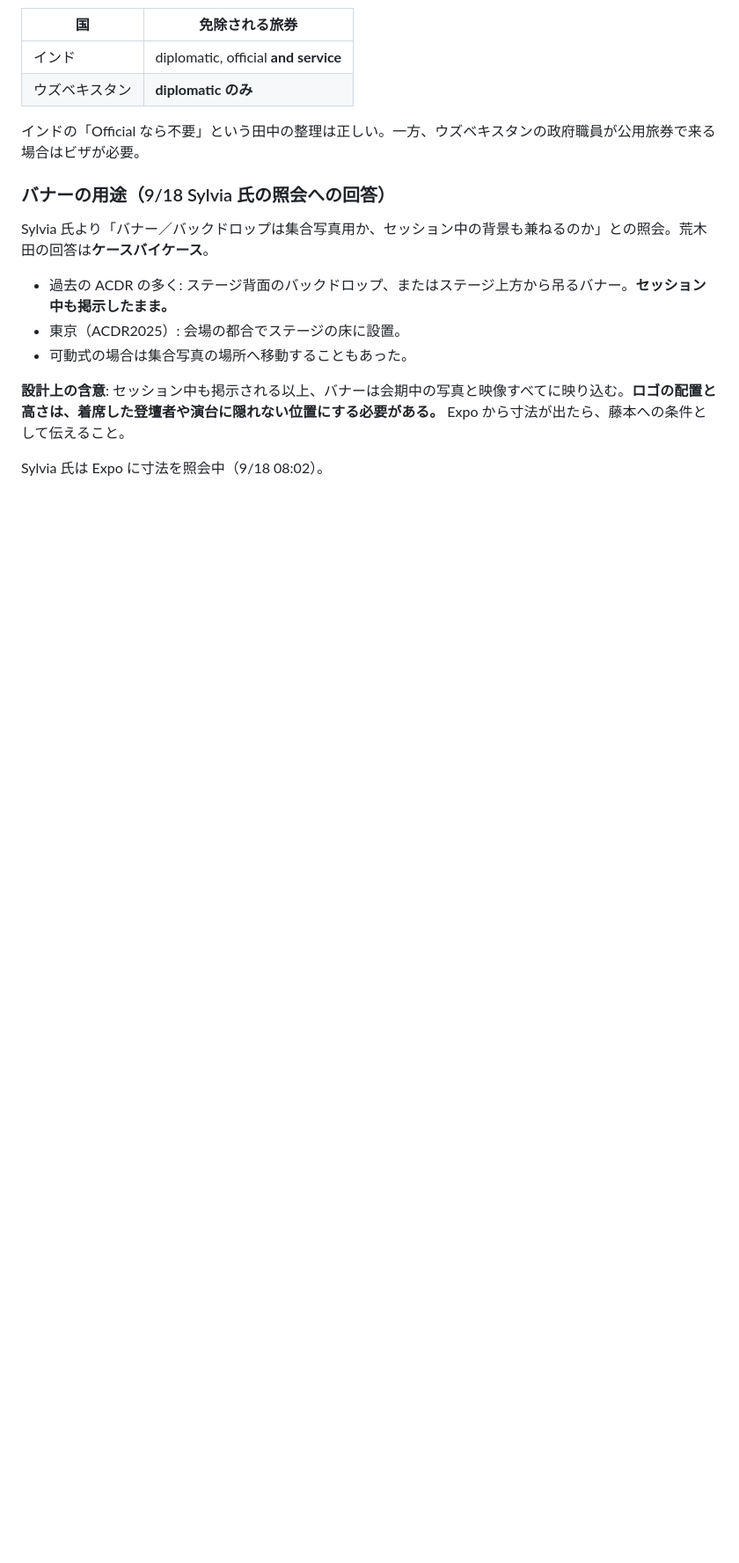
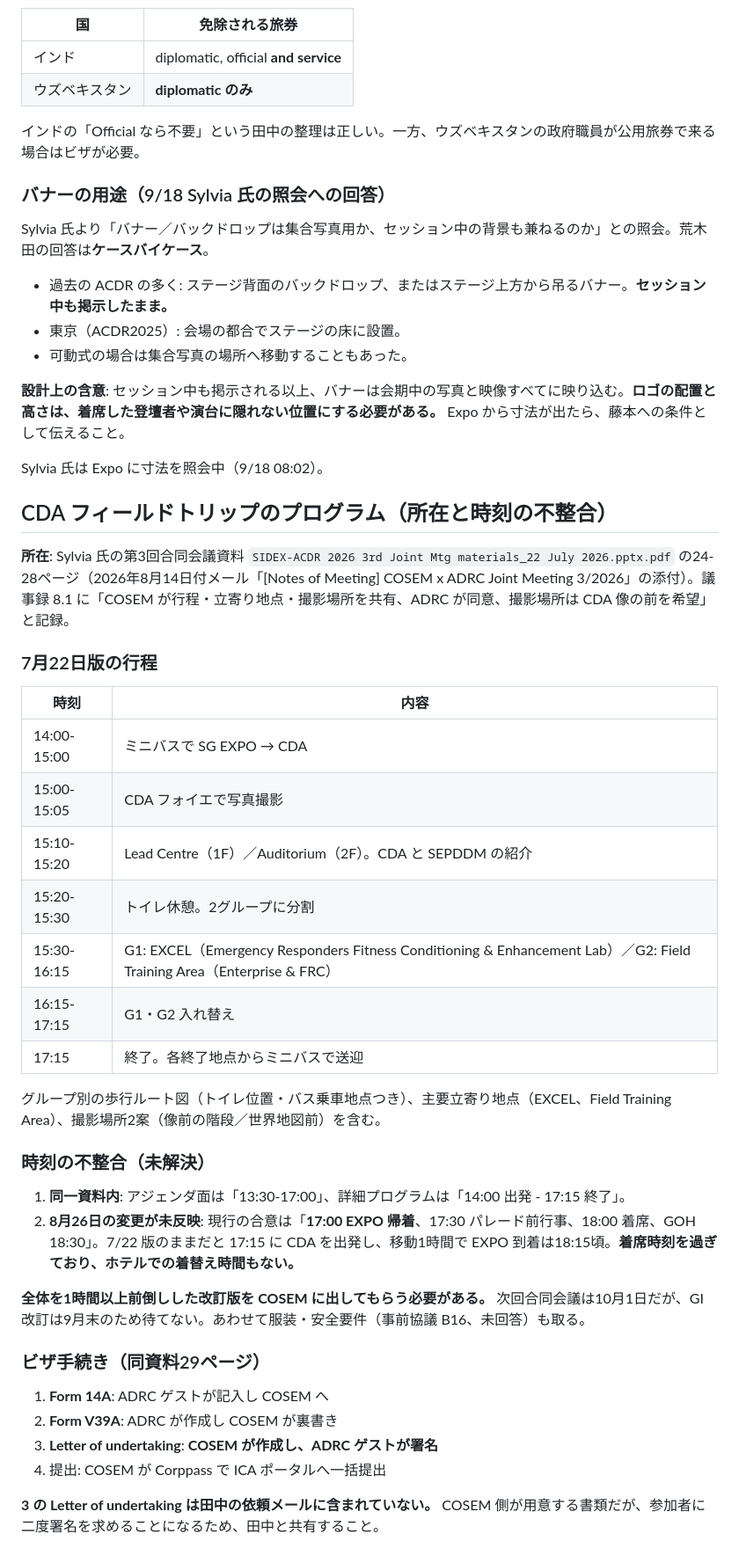
Before and after one commit to kochobi-max/whatsmap, a Markdown page: reports/acdr2026_staff_deployment/参加資格マトリクス_Guest_Eligibility_Matrix_3July.md, the part around the change. Shown at 88% size. Drawn GitHub-style; blank space fills up the shorter version.

Commit message:
Record the CDA field trip programme and its timing conflict
The programme does exist - in Sylvia's Joint Meeting 3 slides of 22 July,
pages 24-28 - with the run of show, per-group walking routes and photo-op
options. Record where it lives so it is not looked for again.

Its timings no longer work. The deck disagrees with itself (13:30-17:00 on
the agenda page versus 14:00-17:15 in the detail), and neither reflects the
26 August change requiring everyone back at Expo by 17:00 for the parade.
Ending at CDA at 17:15 puts arrival at Expo after the seating time.

Also record the letter of undertaking in COSEM's visa procedure, which is
missing from the document request Tanaka drafted.

Co-Authored-By: Claude Opus 5 <noreply@anthropic.com>
Claude-Session: https://claude.ai/code/session_01BHBsW6jxyH2X7L51FtZqxc

```diff
--- a/reports/acdr2026_staff_deployment/参加資格マトリクス_Guest_Eligibility_Matrix_3July.md
+++ b/reports/acdr2026_staff_deployment/参加資格マトリクス_Guest_Eligibility_Matrix_3July.md
@@ -563,3 +563,37 @@ Sylvia 氏より「バナー／バックドロップは集合写真用か、セ
 **設計上の含意**: セッション中も掲示される以上、バナーは会期中の写真と映像すべてに映り込む。**ロゴの配置と高さは、着席した登壇者や演台に隠れない位置にする必要がある。** Expo から寸法が出たら、藤本への条件として伝えること。
 
 Sylvia 氏は Expo に寸法を照会中（9/18 08:02）。
+
+## CDA フィールドトリップのプログラム（所在と時刻の不整合）
+
+**所在**: Sylvia 氏の第3回合同会議資料 `SIDEX-ACDR 2026 3rd Joint Mtg materials_22 July 2026.pptx.pdf` の24-28ページ（2026年8月14日付メール「[Notes of Meeting] COSEM x ADRC Joint Meeting 3/2026」の添付）。議事録 8.1 に「COSEM が行程・立寄り地点・撮影場所を共有、ADRC が同意、撮影場所は CDA 像の前を希望」と記録。
+
+### 7月22日版の行程
+
+| 時刻 | 内容 |
+|---|---|
+| 14:00-15:00 | ミニバスで SG EXPO → CDA |
+| 15:00-15:05 | CDA フォイエで写真撮影 |
+| 15:10-15:20 | Lead Centre（1F）／Auditorium（2F）。CDA と SEPDDM の紹介 |
+| 15:20-15:30 | トイレ休憩。2グループに分割 |
+| 15:30-16:15 | G1: EXCEL（Emergency Responders Fitness Conditioning & Enhancement Lab）／G2: Field Training Area（Enterprise & FRC） |
+| 16:15-17:15 | G1・G2 入れ替え |
+| 17:15 | 終了。各終了地点からミニバスで送迎 |
+
+グループ別の歩行ルート図（トイレ位置・バス乗車地点つき）、主要立寄り地点（EXCEL、Field Training Area）、撮影場所2案（像前の階段／世界地図前）を含む。
+
+### **時刻の不整合（未解決）**
+
+1. **同一資料内**: アジェンダ面は「13:30-17:00」、詳細プログラムは「14:00 出発 - 17:15 終了」。
+2. **8月26日の変更が未反映**: 現行の合意は「**17:00 EXPO 帰着**、17:30 パレード前行事、18:00 着席、GOH 18:30」。7/22 版のままだと 17:15 に CDA を出発し、移動1時間で EXPO 到着は18:15頃。**着席時刻を過ぎており、ホテルでの着替え時間もない。**
+
+**全体を1時間以上前倒しした改訂版を COSEM に出してもらう必要がある。** 次回合同会議は10月1日だが、GI 改訂は9月末のため待てない。あわせて服装・安全要件（事前協議 B16、未回答）も取る。
+
+### ビザ手続き（同資料29ページ）
+
+1. **Form 14A**: ADRC ゲストが記入し COSEM へ
+2. **Form V39A**: ADRC が作成し COSEM が裏書き
+3. **Letter of undertaking**: **COSEM が作成し、ADRC ゲストが署名**
+4. 提出: COSEM が Corppass で ICA ポータルへ一括提出
+
+**3 の Letter of undertaking は田中の依頼メールに含まれていない。** COSEM 側が用意する書類だが、参加者に二度署名を求めることになるため、田中と共有すること。
```
